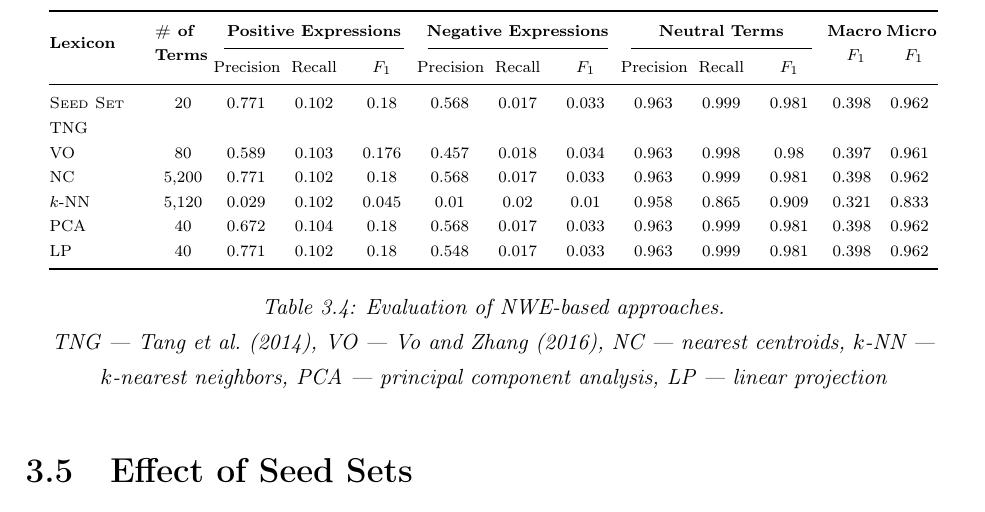
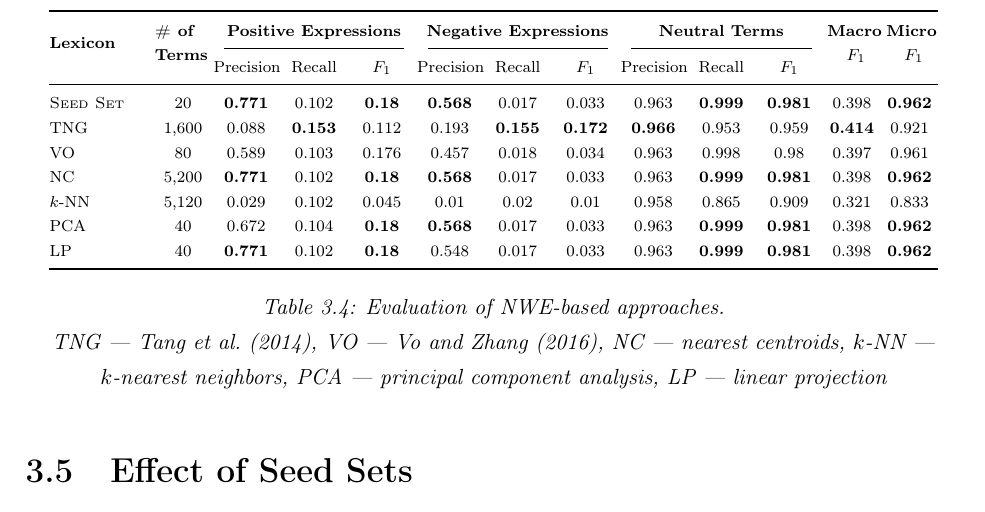
Before and after one commit to WladimirSidorenko/Dissertation, a LaTeX thesis (sidarenka_thesis.tex, which reads sentiment_lexica.tex): part of page 77 of 153, cut so that both start at the same text. Compiled offline with pdfLaTeX.

Commit message:
results of NWE-based methods added

```diff
--- a/sentiment_lexica.tex
+++ b/sentiment_lexica.tex
@@ -1236,16 +1236,24 @@ Table~\ref{snt-lex:tbl:nwe-meth}:
       % Macro-average              0.767226             0.372780                 0.398086
       % Micro-average              0.962404             0.962216                 0.962310
 
-      \textsc{Seed Set} & 20 & 0.771 & 0.102 & 0.18 & %
-      0.568 & 0.017 & 0.033 & %
-      0.963 & 0.999 & 0.981 & %
-      0.398 & 0.962\\
-
-      % Class                     Precision              Recall                 F-score
-      TNG &  &  &  &  & %
-      &  &  & %
-      &  &  & %
-      & \\
+      \textsc{Seed Set} & 20 & \textbf{0.771} & 0.102 & \textbf{0.18} & %
+      \textbf{0.568} & 0.017 & 0.033 & %
+      0.963 & \textbf{0.999} & \textbf{0.981} & %
+      0.398 & \textbf{0.962}\\
+
+      % Class                     Precision              Recall                 F-score
+      % 1600
+      % positive                   0.088080             0.152667                 0.111710
+      % negative                   0.193234             0.155365                 0.172243
+      % neutral                    0.965738             0.952687                 0.959168
+      % Macro-average              0.415684             0.420240                 0.414374
+      % Micro-average              0.921237             0.921057                 0.921147
+
+      % Class                     Precision              Recall                 F-score
+      TNG & 1,600 & 0.088 & \textbf{0.153} & 0.112 & %
+      0.193 & \textbf{0.155} & \textbf{0.172} & %
+      \textbf{0.966} & 0.953 & 0.959 & %
+      \textbf{0.414} & 0.921\\
 
       % Class                     Precision              Recall                 F-score
       % 80
@@ -1278,10 +1286,10 @@ Table~\ref{snt-lex:tbl:nwe-meth}:
       % neutral                    0.963176             0.999227                 0.980870
       % Macro-average              0.767226             0.372780                 0.398086
 
-      NC & 5,200 & 0.771 & 0.102 & 0.18 & %
-       0.568 & 0.017 & 0.033 & %
-       0.963 & 0.999 & 0.981 & %
-       0.398 & 0.962\\
+      NC & 5,200 & \textbf{0.771} & 0.102 & \textbf{0.18} & %
+       \textbf{0.568} & 0.017 & 0.033 & %
+       0.963 & \textbf{0.999} & \textbf{0.981} & %
+       0.398 & \textbf{0.962}\\
 
       %% file: data/results/knn/knn.vectors.word2vec.turney_littman_2003.txt
       % Computed using:
```
Also changed, not shown: sentiment_lexica.tex (14 more changed lines).
